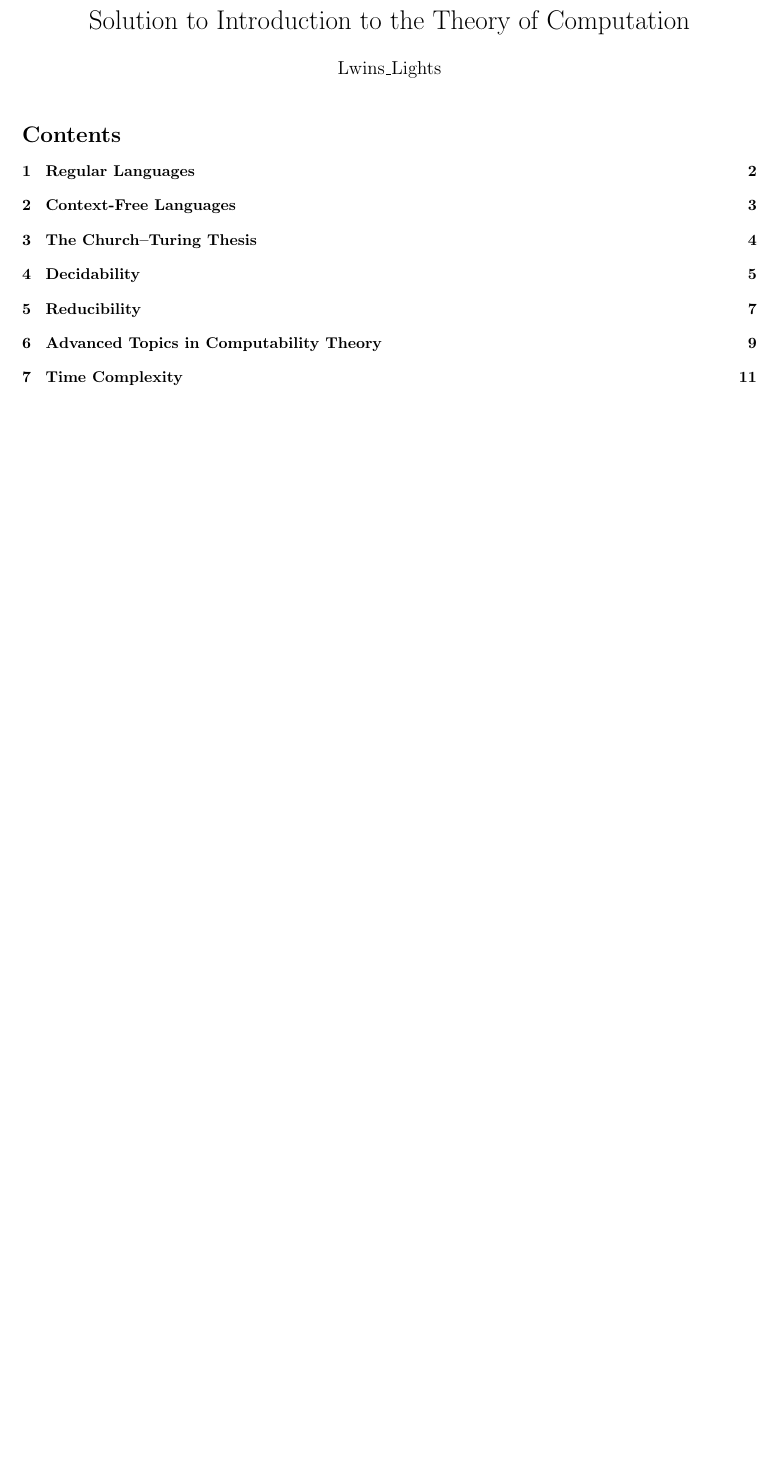
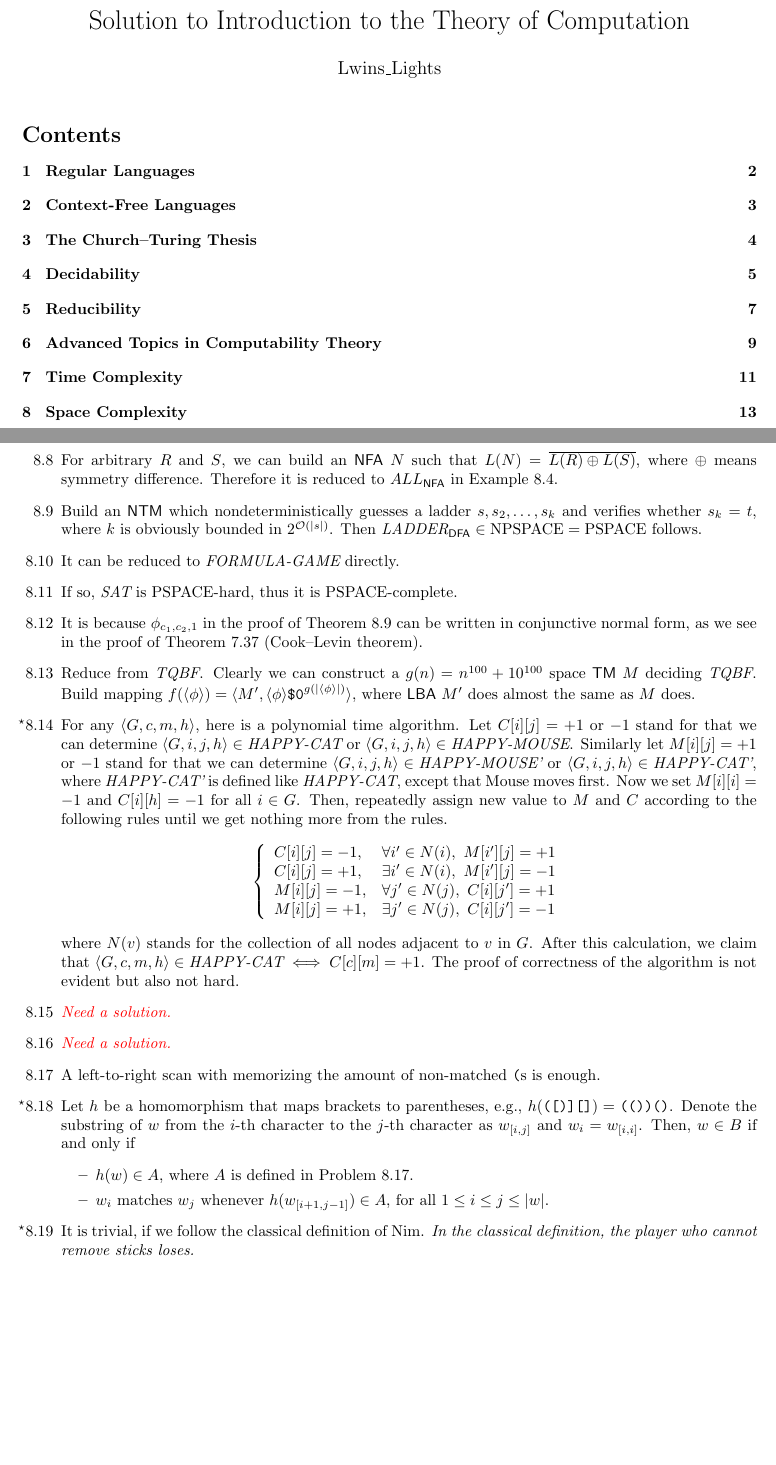
Before and after one commit to lwins-lights/Introduction-to-the-Theory-of-Computation-Hints, a LaTeX document (main.tex, which reads content/chapter8.tex): part of page 1 of 12 before the commit and two parts of pages 1 and 13 of 13 after it, the two joined at a grey line, cut so that both start at the same text, the shorter picture padded with empty space. Compiled offline with pdfLaTeX.

Commit message:
Update 8.8~8.14, 8.17~8.199

```diff
--- /dev/null
+++ b/content/chapter8.tex
@@ -0,0 +1,68 @@
+\section{Space Complexity}
+
+\begin{itemize}
+
+	%		8.8			%
+	\item[8.8]
+	For arbitrary $R$ and $S$, we can build an \NFA\ $N$ such that $L(N) = \overline{L(R) \oplus L(S)}$, where $\oplus$ means symmetry difference. Therefore it is reduced to $ALL_{\NFA}$ in Example 8.4.
+
+	%		8.9			%
+	\item[8.9]
+	Build an \NTM\ which nondeterministically guesses a ladder $s, s_2, \dots, s_k$ and verifies whether $s_k = t$, where $k$ is obviously bounded in $2^{\mathcal{O}(|s|)}$. Then $\IT{LADDER}_{\DFA} \in \NPSPACE = \PSPACE$ follows.
+
+	%		8.10		%
+	\item[8.10]
+	It can be reduced to $\IT{FORMULA-GAME}$ directly.
+
+	%		8.11		%
+	\item[8.11]
+	If so, $\IT{SAT}$ is \PSPACE -hard, thus it is \PSPACE -complete.
+
+	%		8.12		%
+	\item[8.12]
+	It is because $\phi_{c_1, c_2, 1}$ in the proof of Theorem 8.9 can be written in conjunctive normal form, as we see in the proof of Theorem 7.37 (Cook--Levin theorem).
+
+	%		8.13		%
+	\item[8.13]
+	Reduce from $\IT{TQBF}$. Clearly we can construct a $g(n) = n^{100}+10^{100}$ space \TM\ $M$ deciding $\IT{TQBF}$. Build mapping $f(\Bra{\phi}) = \Bra{M', \Bra{\phi}\TT{\$0}^{g(|\Bra{\phi}|)}}$, where \LBA\ $M'$ does almost the same as $M$ does.
+
+	%		8.14		%
+	\item[\Star 8.14]
+	For any $\Bra{G, c, m, h}$, here is a polynomial time algorithm. Let $C[i][j] = +1$ or $-1$ stand for that we can determine $\Bra{G, i, j, h} \in \IT{HAPPY-CAT}$ or $\Bra{G, i, j, h} \in \IT{HAPPY-MOUSE}$. Similarly let $M[i][j] = +1$ or $-1$ stand for that we can determine $\Bra{G, i, j, h} \in \IT{HAPPY-MOUSE'}$ or $\Bra{G, i, j, h} \in \IT{HAPPY-CAT'}$, where $\IT{HAPPY-CAT'}$ is defined like $\IT{HAPPY-CAT}$, except that Mouse moves first. Now we set $M[i][i] = -1$ and $C[i][h] = -1$ for all $i \in G$. Then, repeatedly assign new value to $M$ and $C$ according to the following rules until we get nothing more from the rules.
+	$$
+		\left\{
+			\begin{array}{ll}
+				C[i][j] = -1, & \forall i' \in N(i),\ M[i'][j] = +1 \\
+				C[i][j] = +1, & \exists i' \in N(i),\ M[i'][j] = -1 \\
+				M[i][j] = -1, & \forall j' \in N(j),\ C[i][j'] = +1 \\
+				M[i][j] = +1, & \exists j' \in N(j),\ C[i][j'] = -1
+			\end{array}
+		\right.
+	$$
+	where $N(v)$ stands for the collection of all nodes adjacent to $v$ in $G$. After this calculation, we claim that $\Bra{G, c, m, h} \in \IT{HAPPY-CAT} \iff C[c][m] = +1$. The proof of correctness of the algorithm is not evident but also not hard.
+
+	%		8.15		%
+	\item[8.15]
+	\Empty
+
+	%		8.16		%
+	\item[8.16]
+	\Empty
+
+	%		8.17		%
+	\item[8.17]
+	A left-to-right scan with memorizing the amount of non-matched \TT{(}s is enough.
+
+	%		8.18		%
+	\item[\Star 8.18]
+	Let $h$ be a homomorphism that maps brackets to parentheses, e.g., $h(\TT{([)][]}) = \TT{(())()}$. Denote the substring of $w$ from the $i$-th character to the $j$-th character as $w_{[i,j]}$ and $w_i = w_{[i,i]}$. Then, $w \in B$ if and only if
+	\begin{itemize}
+		\item $h(w) \in A$, where $A$ is defined in Problem 8.17.
+		\item $w_i$ matches $w_j$ whenever $h(w_{[i+1,j-1]}) \in A$, for all $1 \leq i \leq j \leq |w|$.
+	\end{itemize}
+
+	%		8.19		%
+	\item[\Star 8.19]
+	It is trivial, if we follow the classical definition of Nim. \emph{In the classical definition, the player who cannot remove sticks loses.}
+
+\end{itemize}
--- a/main.tex
+++ b/main.tex
@@ -21,7 +21,10 @@
 \newcommand{\K}{\RM{K}}
 \newcommand{\Poly}{\RM{P}}
 \newcommand{\NPoly}{\RM{NP}}
+\newcommand{\PSPACE}{\RM{PSPACE}}
+\newcommand{\NPSPACE}{\RM{NPSPACE}}
 \newcommand{\LeqP}{\leq_{\Poly}}
+\newcommand{\BigO}{\mathcal{O}}
 \newcommand{\Attr}[1]{{\bf ({#1})}}  % attributed to
 
 \newcommand{\CFL}{\textsf{CFL}}
```
Also changed, not shown: README.md, main.pdf, main.tex (1 more changed lines).
